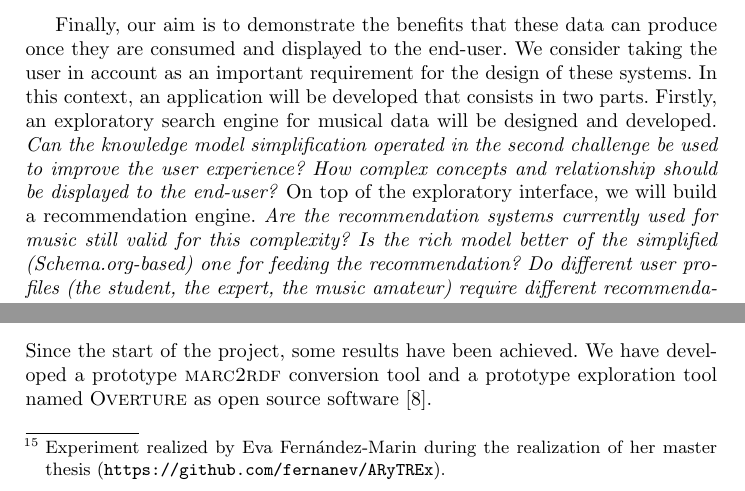
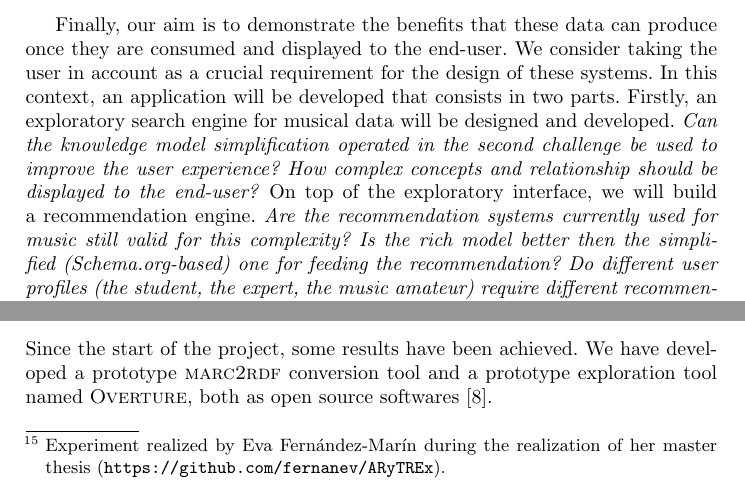
Before and after one commit to DOREMUS-ANR/doremus-papers, a LaTeX thesis (ekaw2016/doctoralConsortiumPasquale/ekaw2016dc.tex): two parts of pages 3 and 6 of 8, joined at a grey line, cut so that both start at the same text. Compiled offline with pdfLaTeX.

Commit message:
corrections

```diff
--- a/ekaw2016/doctoralConsortiumPasquale/ekaw2016dc.tex
+++ b/ekaw2016/doctoralConsortiumPasquale/ekaw2016dc.tex
@@ -69,7 +69,7 @@ The second challenge consists in providing a simplified version of this structur
 \item{\textit{which methods should be used for realizing this simplification?}}
 \end{enumerate*}
 
-Finally, our aim is to demonstrate the benefits that these data can produce once they are consumed and displayed to the end-user. We consider taking the user in account as an important requirement for the design of these systems. In this context, an application will be developed that consists in two parts. Firstly, an exploratory search engine for musical data will be designed and developed. \textit{Can the knowledge model simplification operated in the second challenge be used to improve the user experience? How complex concepts and relationship should be displayed to the end-user?} On top of the exploratory interface, we will build a recommendation engine. \textit{Are the recommendation systems currently used for music still valid for this complexity? Is the rich model better of the simplified (Schema.org-based) one for feeding the recommendation? Do different user profiles (the student, the expert, the music amateur) require different recommendations?}
+Finally, our aim is to demonstrate the benefits that these data can produce once they are consumed and displayed to the end-user. We consider taking the user in account as a crucial requirement for the design of these systems. In this context, an application will be developed that consists in two parts. Firstly, an exploratory search engine for musical data will be designed and developed. \textit{Can the knowledge model simplification operated in the second challenge be used to improve the user experience? How complex concepts and relationship should be displayed to the end-user?} On top of the exploratory interface, we will build a recommendation engine. \textit{Are the recommendation systems currently used for music still valid for this complexity? Is the rich model better then the simplified (Schema.org-based) one for feeding the recommendation? Do different user profiles (the student, the expert, the music amateur) require different recommendations?}
 
 %%%%%%%%%%%%%%%%%%%%%%%%%
 %%% State of the Art  %%%
@@ -141,7 +141,7 @@ Schema.org contains different types for describing music: CreativeWork, MusicCom
 
 \subsection{Recommendation} Our starting point for the study of a suitable algorithm for recommendation consists in two human-made collections: playlists from RadioFrance and concert programs from Philharmonie de Paris. While the latter can reveal very strong connection between works (so that they are played in the same concert, probably with the same casting), in the former the logical succession (redacted by experts for an amateur public, sometimes inside thematic radio programs) should contain also a novelty factor.
 
-In parallel to these collections, we can consider the results of the recommendations from leading music providers. In this context, we realized the ARyTREx web app\footnote{Experiment realized by Eva Fernández-Marin during the realization of her master thesis (\url{https://github.com/fernanev/ARyTREx}).}, which uses the API from Spotify and Last.fm for showing different recommendation paths, collecting the metadata of the included tracks.
+In parallel to these collections, we can consider the results of the recommendations from leading music providers. In this context, we realized the ARyTREx web app\footnote{Experiment realized by Eva Fern\a'andez-Mar\a'in during the realization of her master thesis (\url{https://github.com/fernanev/ARyTREx}).}, which uses the API from Spotify and Last.fm for showing different recommendation paths, collecting the metadata of the included tracks.
 
 A goal will be to identify which features are the most important in the recommendation. The DOREMUS ontology itself will be able to describe the results, making available to the web a set of thematic playlists.
 
@@ -156,7 +156,7 @@ Programs, playlists and third-parts recommendation results will play a key role
 
 \section{Preliminary results}
 \label{sec:results}
-Since the start of the project, some results have been achieved. We have developed a prototype \textsc{marc2rdf} conversion tool and a prototype exploration tool named \textsc{Overture} as open source software~\cite{lisena2016exploring}.
+Since the start of the project, some results have been achieved. We have developed a prototype \textsc{marc2rdf} conversion tool and a prototype exploration tool named \textsc{Overture}, both as open source softwares~\cite{lisena2016exploring}.
 
 \subsection{Data conversion}
 \textsc{marc2rdf}\footnote{\url{https://github.com/DOREMUS-ANR/marc2rdf}} is an open source prototype for converting the bibliographic records from UNIMARC and INTERMARC to an RDF graph following the DOREMUS model. The conversion relies on explicit expert-defined transfer rules (or mappings), that define for each property/class in the DOREMUS ontology where to find the relative information in the MARC file. The software contains also a \textit{string2uri} component, inspired by the Datalift platform \cite{scharffe2012enabling}, that performs an automatic mapping of string literals to URIs coming from controlled vocabularies.
```
Also changed, not shown: ekaw2016/doctoralConsortiumPasquale/ekaw2016dc.tex (2 more changed lines).
